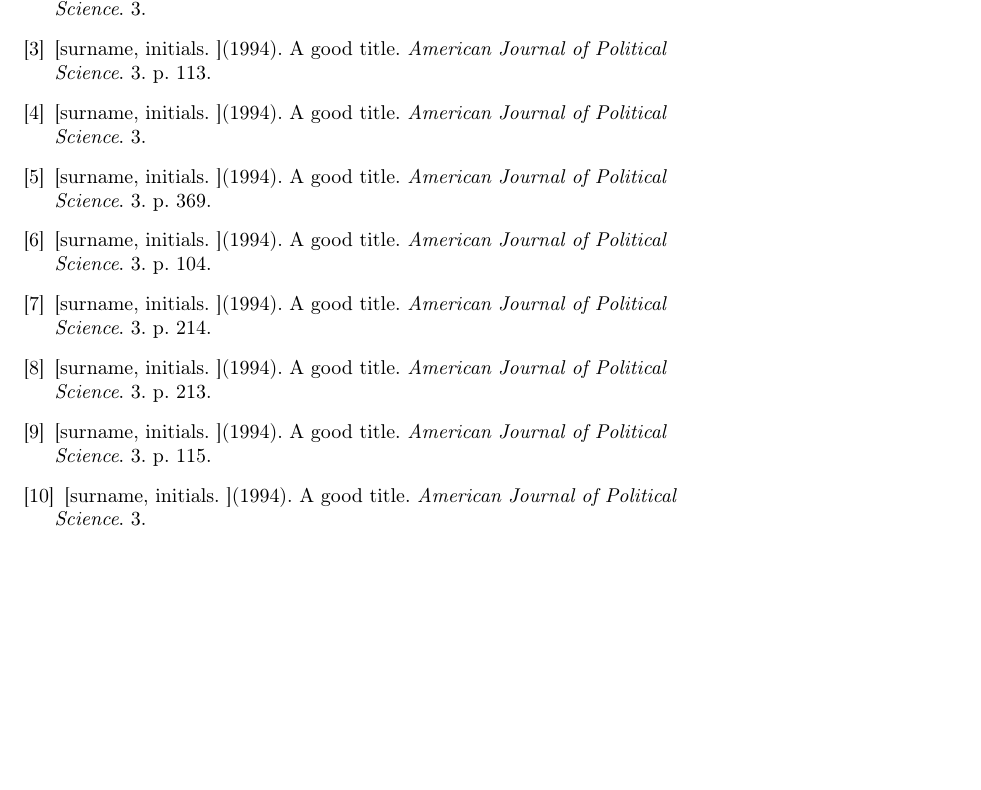
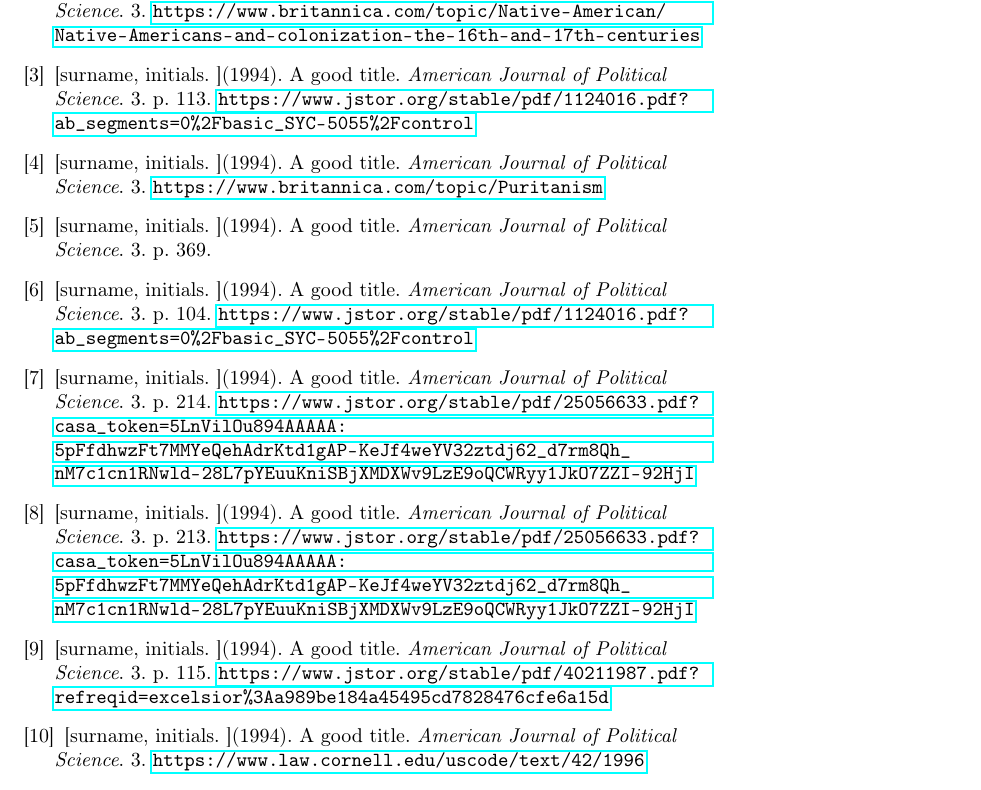
Before and after one commit to stefandevai/ibidem, a LaTeX problem sheet (example/article.tex): part of page 4 of 4, cut so that both start at the same text, the shorter picture padded with empty space. Compiled offline with pdfLaTeX.

Commit message:
Add extra style option for citation element

```diff
--- a/example/article.tex
+++ b/example/article.tex
@@ -52,30 +52,30 @@
 
 \bibitem{britt-2}
-[surname, initials. ](1994). A good title. \emph{American Journal of Political Science}. 3.
+[surname, initials. ](1994). A good title. \emph{American Journal of Political Science}. 3. \url{https://www.britannica.com/topic/Native-American/Native-Americans-and-colonization-the-16th-and-17th-centuries}
 
 \bibitem{poter-3}
-[surname, initials. ](1994). A good title. \emph{American Journal of Political Science}. 3. p. 113.
+[surname, initials. ](1994). A good title. \emph{American Journal of Political Science}. 3. p. 113. \url{https://www.jstor.org/stable/pdf/1124016.pdf?ab_segments=0%2Fbasic_SYC-5055%2Fcontrol}
 
 \bibitem{britt2-4}
-[surname, initials. ](1994). A good title. \emph{American Journal of Political Science}. 3.
+[surname, initials. ](1994). A good title. \emph{American Journal of Political Science}. 3. \url{https://www.britannica.com/topic/Puritanism}
 
 \bibitem{stock-5}
 [surname, initials. ](1994). A good title. \emph{American Journal of Political Science}. 3. p. 369.
 
 \bibitem{poter-6}
-[surname, initials. ](1994). A good title. \emph{American Journal of Political Science}. 3. p. 104.
+[surname, initials. ](1994). A good title. \emph{American Journal of Political Science}. 3. p. 104. \url{https://www.jstor.org/stable/pdf/1124016.pdf?ab_segments=0%2Fbasic_SYC-5055%2Fcontrol}
 
 \bibitem{eliot-7}
-[surname, initials. ](1994). A good title. \emph{American Journal of Political Science}. 3. p. 214.
+[surname, initials. ](1994). A good title. \emph{American Journal of Political Science}. 3. p. 214. \url{https://www.jstor.org/stable/pdf/25056633.pdf?casa_token=5LnVilOu894AAAAA:5pFfdhwzFt7MMYeQehAdrKtd1gAP-KeJf4weYV32ztdj62_d7rm8Qh_nM7c1cn1RNwld-28L7pYEuuKniSBjXMDXWv9LzE9oQCWRyy1JkO7ZZI-92HjI}
 
 \bibitem{eliot-8}
-[surname, initials. ](1994). A good title. \emph{American Journal of Political Science}. 3. p. 213.
+[surname, initials. ](1994). A good title. \emph{American Journal of Political Science}. 3. p. 213. \url{https://www.jstor.org/stable/pdf/25056633.pdf?casa_token=5LnVilOu894AAAAA:5pFfdhwzFt7MMYeQehAdrKtd1gAP-KeJf4weYV32ztdj62_d7rm8Qh_nM7c1cn1RNwld-28L7pYEuuKniSBjXMDXWv9LzE9oQCWRyy1JkO7ZZI-92HjI}
 
 \bibitem{fisher-9}
-[surname, initials. ](1994). A good title. \emph{American Journal of Political Science}. 3. p. 115.
+[surname, initials. ](1994). A good title. \emph{American Journal of Political Science}. 3. p. 115. \url{https://www.jstor.org/stable/pdf/40211987.pdf?refreqid=excelsior%3Aa989be184a45495cd7828476cfe6a15d}
 
 \bibitem{code-10}
-[surname, initials. ](1994). A good title. \emph{American Journal of Political Science}. 3.
+[surname, initials. ](1994). A good title. \emph{American Journal of Political Science}. 3. \url{https://www.law.cornell.edu/uscode/text/42/1996}
 
 \end{thebibliography}
 
```
Also changed, not shown: example/article.md (+7 -7 lines), example/article.tex (2 more changed lines), 3 other files.
